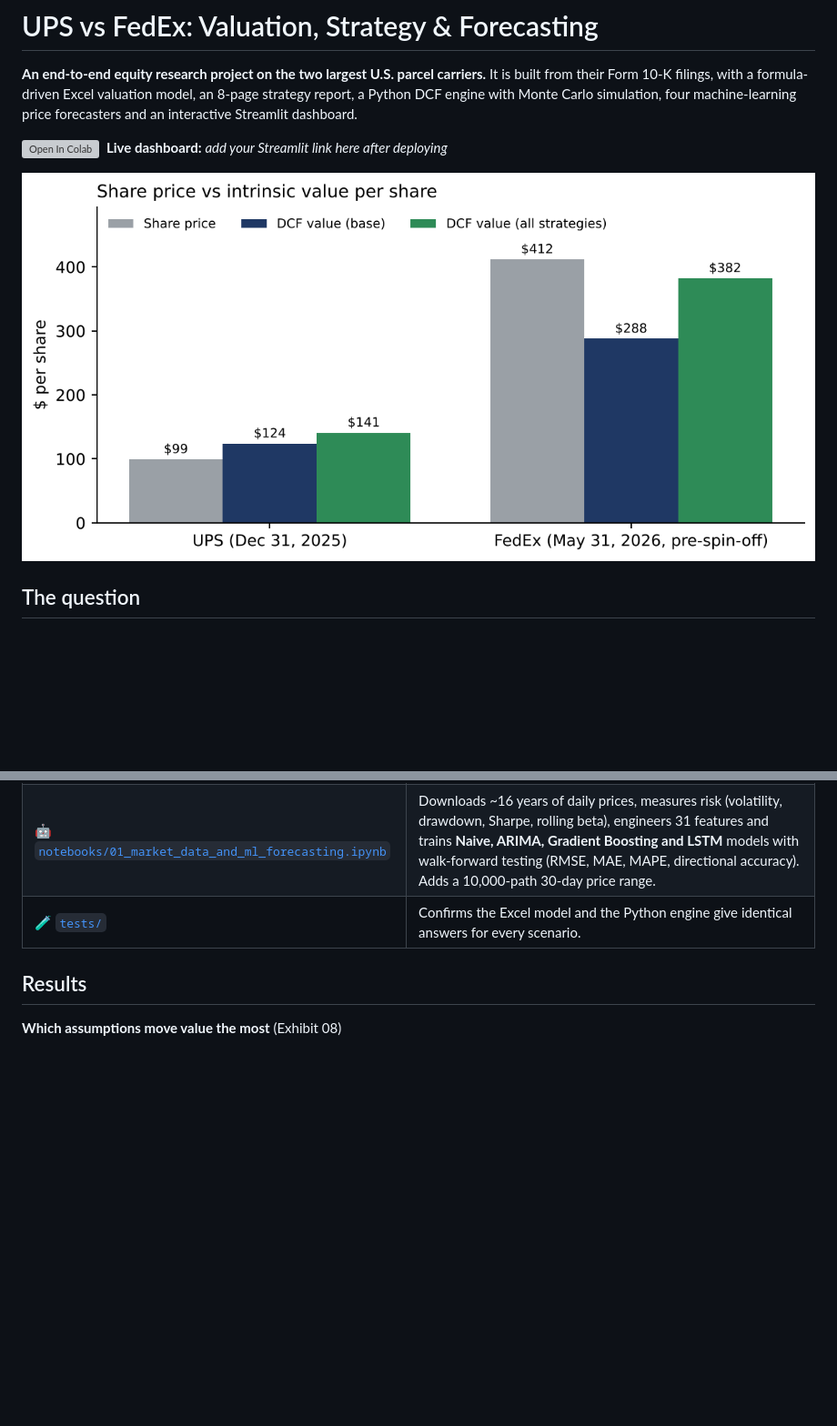
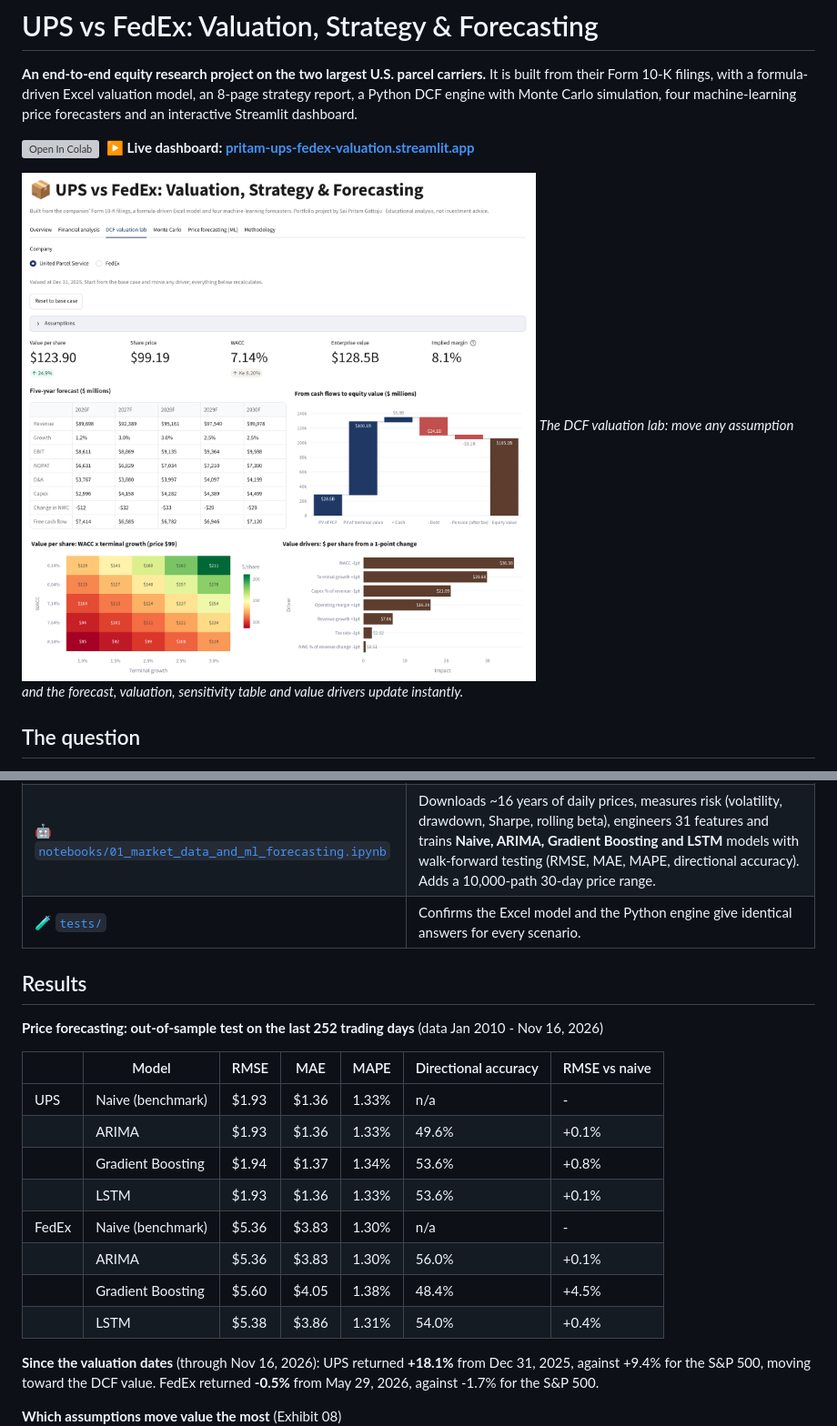
Before and after one commit to pritam-gattoju/ups-vs-fedex-valuation-forecasting, a Markdown page: README.md, 2 parts joined by grey strips. Shown at 91% size. GitHub-like rendering; pictures changed too: images/dashboard.png (added); blank space fills up the shorter version; grey boxes are pictures that could not be loaded.

Commit message:
Add live link, results and dashboard fixes

```diff
--- a/README.md
+++ b/README.md
@@ -3,9 +3,10 @@
 **An end-to-end equity research project on the two largest U.S. parcel carriers.** It is built from their Form 10-K filings, with a formula-driven Excel valuation model, an 8-page strategy report, a Python DCF engine with Monte Carlo simulation, four machine-learning price forecasters and an interactive Streamlit dashboard.
 
 [![Open In Colab](https://colab.research.google.com/assets/colab-badge.svg)](https://colab.research.google.com/github/pritam-gattoju/ups-vs-fedex-valuation-forecasting/blob/main/notebooks/01_market_data_and_ml_forecasting.ipynb)
-&nbsp;**Live dashboard:** _add your Streamlit link here after deploying_
+&nbsp;**▶ Live dashboard: [pritam-ups-fedex-valuation.streamlit.app](https://pritam-ups-fedex-valuation.streamlit.app)**
 
-![Share price vs intrinsic value](images/valuation_summary.png)
+![Interactive DCF valuation lab](images/dashboard.png)
+*The DCF valuation lab: move any assumption and the forecast, valuation, sensitivity table and value drivers update instantly.*
 
 ## The question
 
@@ -39,6 +43,21 @@ Are UPS and FedEx shares priced above or below what their cash flows justify? Wh
 | 🧪 [`tests/`](tests/) | Confirms the Excel model and the Python engine give identical answers for every scenario. |
 
 ## Results
+
+**Price forecasting: out-of-sample test on the last 252 trading days** (data Jan 2010 - Nov 16, 2026)
+
+| | Model | RMSE | MAE | MAPE | Directional accuracy | RMSE vs naive |
+|---|---|---|---|---|---|---|
+| UPS | Naive (benchmark) | $1.93 | $1.36 | 1.33% | n/a | - |
+| | ARIMA | $1.93 | $1.36 | 1.33% | 49.6% | +0.1% |
+| | Gradient Boosting | $1.94 | $1.37 | 1.34% | 53.6% | +0.8% |
+| | LSTM | $1.93 | $1.36 | 1.33% | 53.6% | +0.1% |
+| FedEx | Naive (benchmark) | $5.36 | $3.83 | 1.30% | n/a | - |
+| | ARIMA | $5.36 | $3.83 | 1.30% | 56.0% | +0.1% |
+| | Gradient Boosting | $5.60 | $4.05 | 1.38% | 48.4% | +4.5% |
+| | LSTM | $5.38 | $3.86 | 1.31% | 54.0% | +0.4% |
+
+**Since the valuation dates** (through Nov 16, 2026): UPS returned **+18.1%** from Dec 31, 2025, against +9.4% for the S&P 500, moving toward the DCF value. FedEx returned **-0.5%** from May 29, 2026, against -1.7% for the S&P 500.
 
 **Which assumptions move value the most** (Exhibit 08)
 ![Value drivers](images/value_drivers.png)
```
Also changed, not shown: other parts of README.md (+4 -1 lines), 1 other file.
